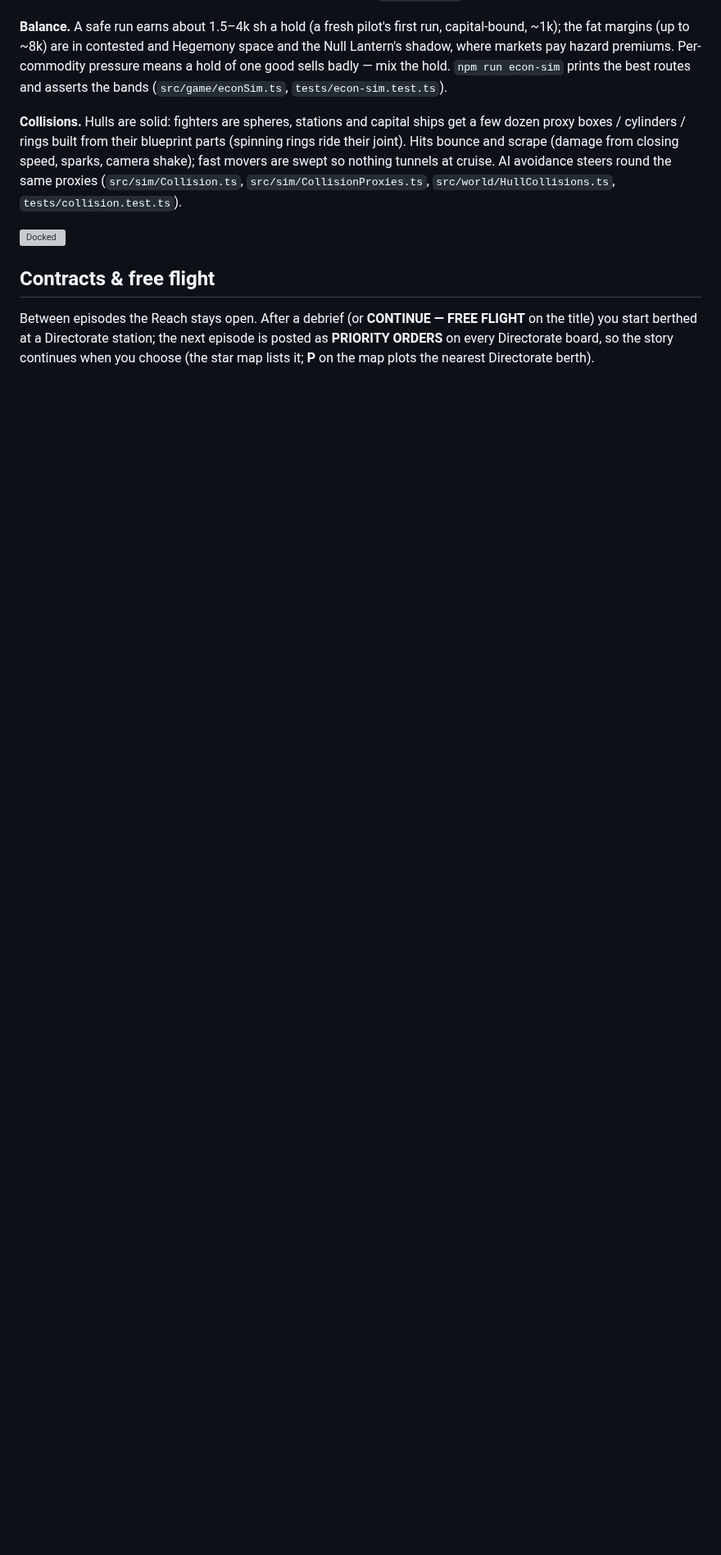
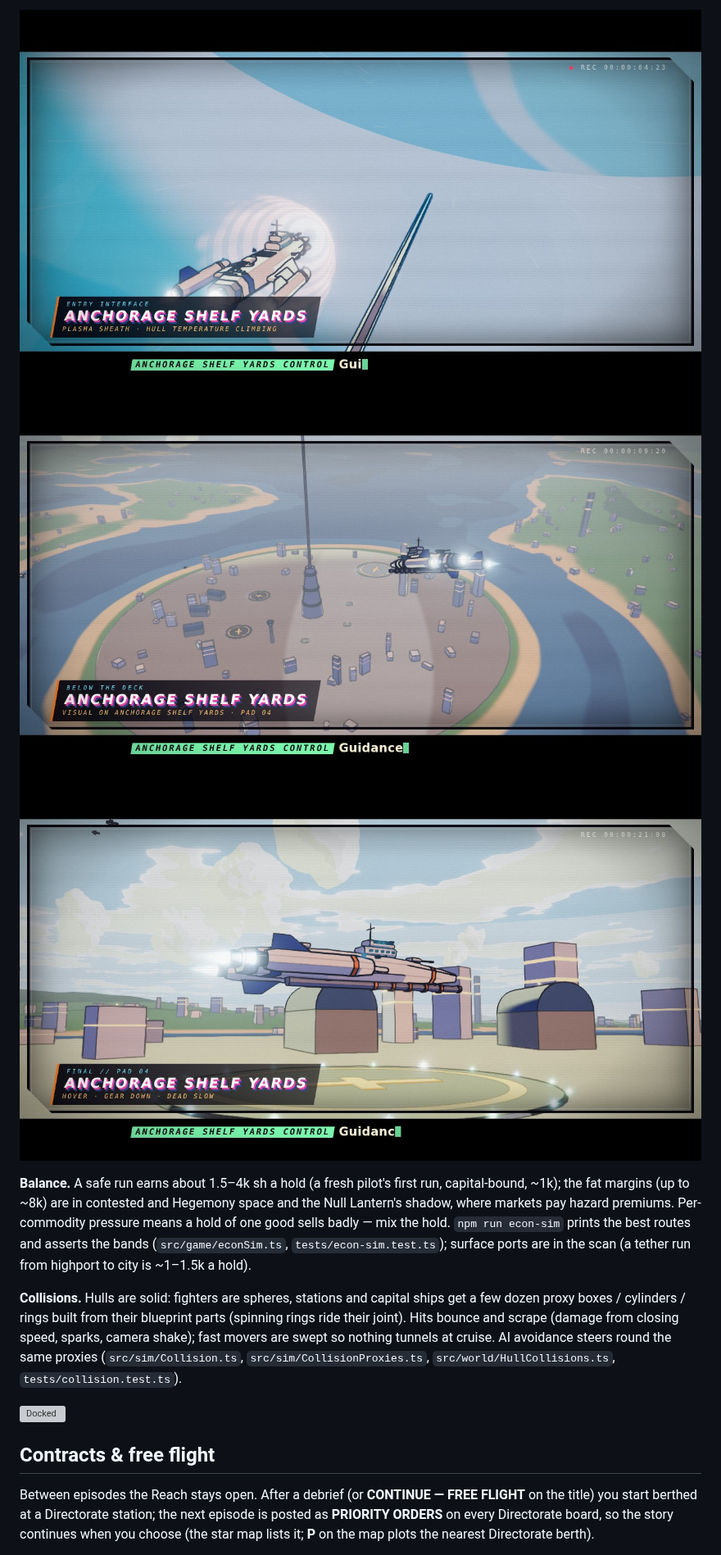
Before and after one commit to agentdavo/spacepixel, a Markdown page: README.md, the part around one of its changes. Shown at 82% size. GitHub-like rendering; pictures changed too: docs/screenshots/ports-below.jpg (added), docs/screenshots/ports-entry.jpg (added), docs/screenshots/ports-pad.jpg (added); blank space fills up the shorter version; grey boxes are pictures that could not be loaded.

```diff
--- a/README.md
+++ b/README.md
@@ -87,9 +136,14 @@ episodes lock docking out unless the mission sets `allowDocking`.
+![Entry interface](docs/screenshots/ports-entry.jpg)
+![Below the deck](docs/screenshots/ports-below.jpg)
+![On the pad](docs/screenshots/ports-pad.jpg)
+
 **Balance.** A safe run earns about 1.5–4k sh a hold (a fresh pilot's first
 run, capital-bound, ~1k); the fat margins (up to ~8k) are in contested and
 Hegemony space and the Null Lantern's shadow, where markets pay hazard
 premiums. Per-commodity pressure means a hold of one good sells badly —
 mix the hold. `npm run econ-sim` prints the best routes and asserts the
-bands (`src/game/econSim.ts`, `tests/econ-sim.test.ts`).
+bands (`src/game/econSim.ts`, `tests/econ-sim.test.ts`); surface ports are in
+the scan (a tether run from highport to city is ~1–1.5k a hold).
 
 **Collisions.** Hulls are solid: fighters are spheres, stations and capital
 ships get a few dozen proxy boxes / cylinders / rings built from their
```
Also changed, not shown: other parts of README.md (+50 -1 lines), docs/ROADMAP.md (+1 -1 lines), docs/screenshots/ports-clamp.jpg (added), docs/screenshots/ports-mooring.jpg (added).
